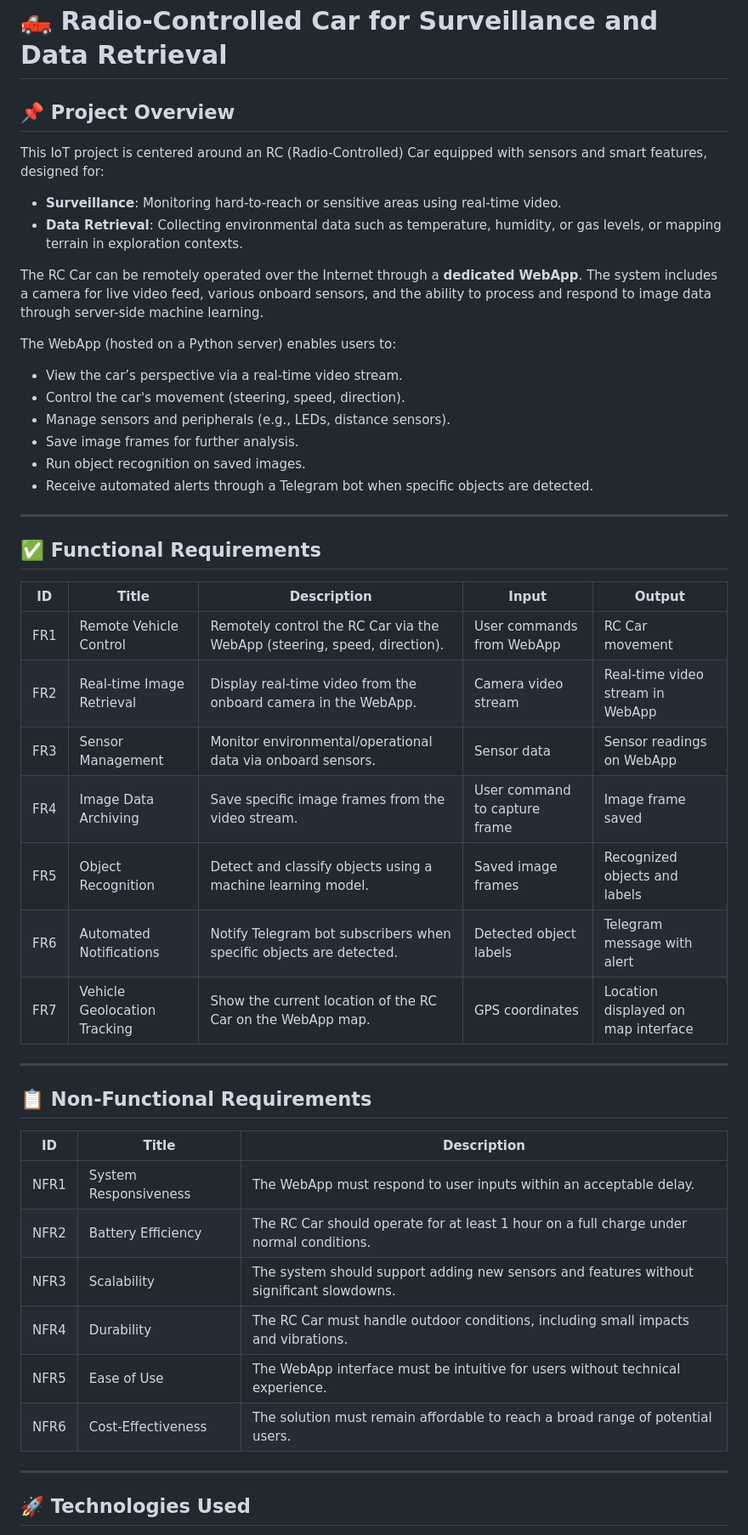
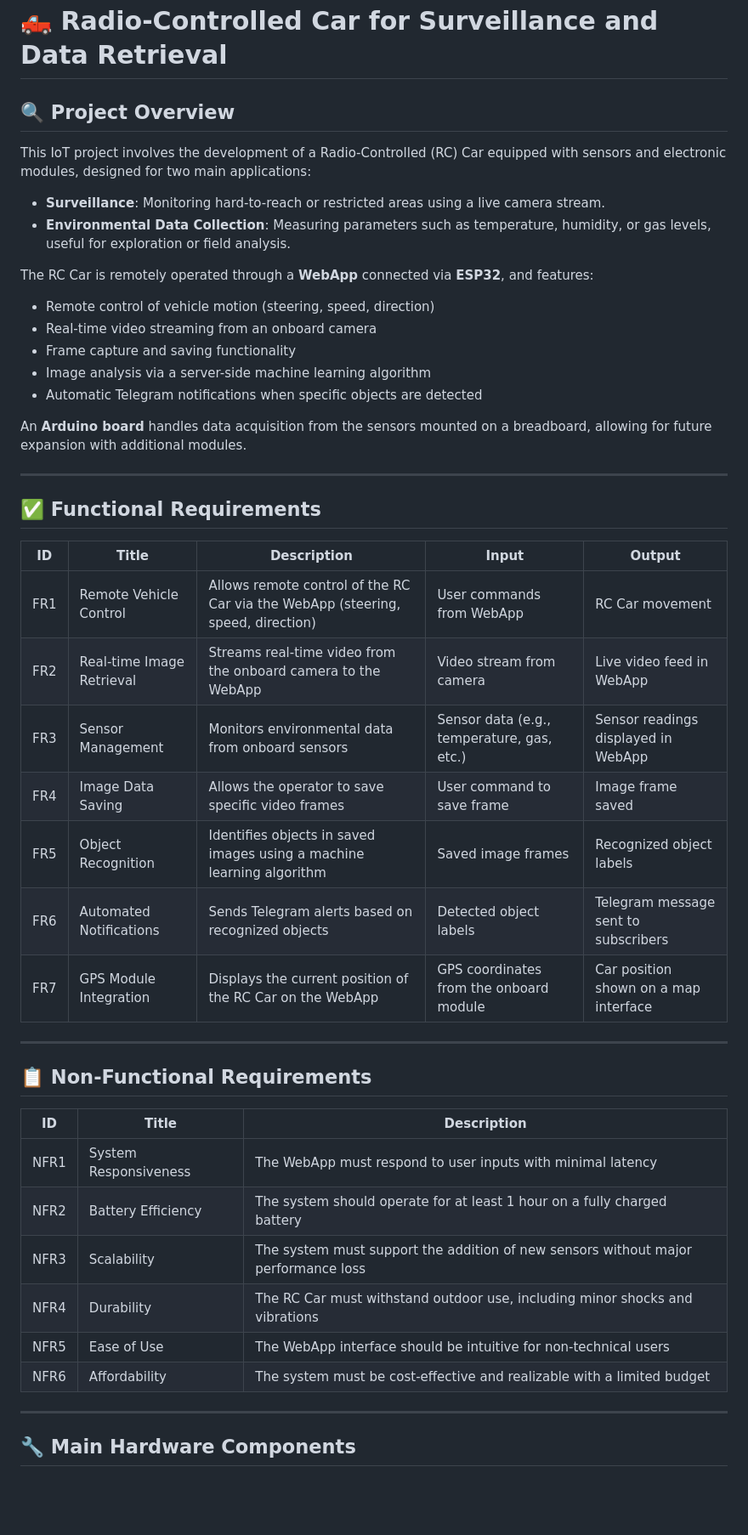
Before and after one commit to Crys266/IoT_Project, a Markdown page: README.md, the part around one of its changes. Shown at 85% size. Rendered like a GitHub page; blank space fills up the shorter version.

```diff
--- a/README.md
+++ b/README.md
@@ -1,51 +1,51 @@
 # IoT_Project
 # 🛻 Radio-Controlled Car for Surveillance and Data Retrieval
 
-## 📌 Project Overview
+## 🔍 Project Overview
 
-This IoT project is centered around an RC (Radio-Controlled) Car equipped with sensors and smart features, designed for:
+This IoT project involves the development of a Radio-Controlled (RC) Car equipped with sensors and electronic modules, designed for two main applications:
 
-- **Surveillance**: Monitoring hard-to-reach or sensitive areas using real-time video.
-- **Data Retrieval**: Collecting environmental data such as temperature, humidity, or gas levels, or mapping terrain in exploration contexts.
+- **Surveillance**: Monitoring hard-to-reach or restricted areas using a live camera stream.
+- **Environmental Data Collection**: Measuring parameters such as temperature, humidity, or gas levels, useful for exploration or field analysis.
 
-The RC Car can be remotely operated over the Internet through a **dedicated WebApp**. The system includes a camera for live video feed, various onboard sensors, and the ability to process and respond to image data through server-side machine learning.
+The RC Car is remotely operated through a **WebApp** connected via **ESP32**, and features:
 
-The WebApp (hosted on a Python server) enables users to:
-- View the car’s perspective via a real-time video stream.
-- Control the car's movement (steering, speed, direction).
-- Manage sensors and peripherals (e.g., LEDs, distance sensors).
-- Save image frames for further analysis.
-- Run object recognition on saved images.
-- Receive automated alerts through a Telegram bot when specific objects are detected.
+- Remote control of vehicle motion (steering, speed, direction)
+- Real-time video streaming from an onboard camera
+- Frame capture and saving functionality
+- Image analysis via a server-side machine learning algorithm
+- Automatic Telegram notifications when specific objects are detected
+
+An **Arduino board** handles data acquisition from the sensors mounted on a breadboard, allowing for future expansion with additional modules.
 
 ---
 
 ## ✅ Functional Requirements
 
-| ID   | Title                         | Description                                                                                     | Input                                           | Output                                       |
-|------|-------------------------------|-------------------------------------------------------------------------------------------------|------------------------------------------------|----------------------------------------------|
-| FR1  | Remote Vehicle Control        | Remotely control the RC Car via the WebApp (steering, speed, direction).                       | User commands from WebApp                      | RC Car movement                              |
-| FR2  | Real-time Image Retrieval     | Display real-time video from the onboard camera in the WebApp.                                 | Camera video stream                            | Real-time video stream in WebApp             |
-| FR3  | Sensor Management             | Monitor environmental/operational data via onboard sensors.                                     | Sensor data                                    | Sensor readings on WebApp                    |
-| FR4  | Image Data Archiving          | Save specific image frames from the video stream.                                               | User command to capture frame                  | Image frame saved                            |
-| FR5  | Object Recognition            | Detect and classify objects using a machine learning model.                                     | Saved image frames                             | Recognized objects and labels                |
-| FR6  | Automated Notifications       | Notify Telegram bot subscribers when specific objects are detected.                             | Detected object labels                         | Telegram message with alert                  |
-| FR7  | Vehicle Geolocation Tracking  | Show the current location of the RC Car on the WebApp map.                                      | GPS coordinates                                | Location displayed on map interface          |
+| ID   | Title                        | Description                                                                      | Input                                        | Output                                 |
+|------|------------------------------|----------------------------------------------------------------------------------|---------------------------------------------|----------------------------------------|
+| FR1  | Remote Vehicle Control       | Allows remote control of the RC Car via the WebApp (steering, speed, direction) | User commands from WebApp                   | RC Car movement                         |
+| FR2  | Real-time Image Retrieval    | Streams real-time video from the onboard camera to the WebApp                   | Video stream from camera                    | Live video feed in WebApp               |
+| FR3  | Sensor Management            | Monitors environmental data from onboard sensors                                | Sensor data (e.g., temperature, gas, etc.)  | Sensor readings displayed in WebApp     |
+| FR4  | Image Data Saving            | Allows the operator to save specific video frames                               | User command to save frame                  | Image frame saved                       |
+| FR5  | Object Recognition           | Identifies objects in saved images using a machine learning algorithm           | Saved image frames                          | Recognized object labels                |
+| FR6  | Automated Notifications      | Sends Telegram alerts based on recognized objects                               | Detected object labels                      | Telegram message sent to subscribers    |
+| FR7  | GPS Module Integration       | Displays the current position of the RC Car on the WebApp                       | GPS coordinates from the onboard module     | Car position shown on a map interface   |
 
 ---
 
 ## 📋 Non-Functional Requirements
 
-| ID   | Title                | Description                                                                                   |
-|------|----------------------|-----------------------------------------------------------------------------------------------|
-| NFR1 | System Responsiveness | The WebApp must respond to user inputs within an acceptable delay.                           |
-| NFR2 | Battery Efficiency   | The RC Car should operate for at least 1 hour on a full charge under normal conditions.       |
-| NFR3 | Scalability          | The system should support adding new sensors and features without significant slowdowns.      |
-| NFR4 | Durability           | The RC Car must handle outdoor conditions, including small impacts and vibrations.            |
-| NFR5 | Ease of Use          | The WebApp interface must be intuitive for users without technical experience.                |
-| NFR6 | Cost-Effectiveness   | The solution must remain affordable to reach a broad range of potential users.                |
+| ID   | Title                 | Description                                                                        |
+|------|-----------------------|------------------------------------------------------------------------------------|
+| NFR1 | System Responsiveness | The WebApp must respond to user inputs with minimal latency                       |
+| NFR2 | Battery Efficiency    | The system should operate for at least 1 hour on a fully charged battery          |
+| NFR3 | Scalability           | The system must support the addition of new sensors without major performance loss|
+| NFR4 | Durability            | The RC Car must withstand outdoor use, including minor shocks and vibrations      |
+| NFR5 | Ease of Use           | The WebApp interface should be intuitive for non-technical users                  |
+| NFR6 | Affordability         | The system must be cost-effective and realizable with a limited budget            |
 
 ---
 
-## 🚀 Technologies Used
+## 🔧 Main Hardware Components
 
```
Also changed, not shown: other parts of README.md (+6 -33 lines).
